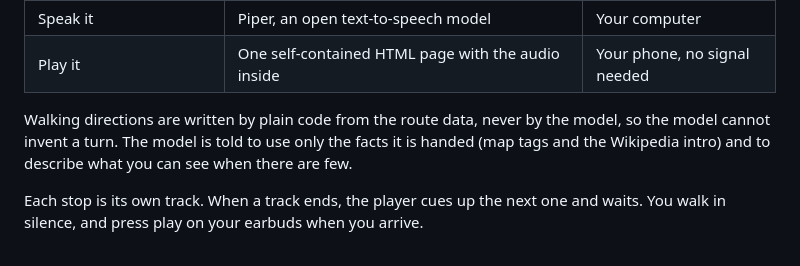
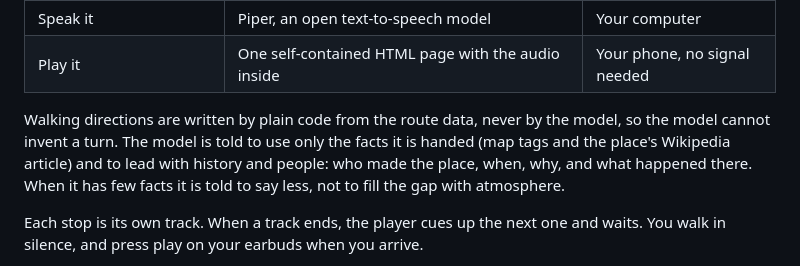
Before and after one commit to kit57/touch_grass, a Markdown page: README.md, the part around one of its changes. GitHub-like rendering.

```diff
--- a/README.md
+++ b/README.md
@@ -20,7 +20,9 @@ Built for the Hacktoberfest Open-Source AI Challenge, week 1: *Touch Grass*.
 
 Walking directions are written by plain code from the route data, never by the model, so the
 model cannot invent a turn. The model is told to use only the facts it is handed (map tags and
-the Wikipedia intro) and to describe what you can see when there are few.
+the place's Wikipedia article) and to lead with history and people: who made the place, when,
+why, and what happened there. When it has few facts it is told to say less, not to fill the
+gap with atmosphere.
 
 Each stop is its own track. When a track ends, the player cues up the next one and waits.
 You walk in silence, and press play on your earbuds when you arrive.
```
Also changed, not shown: other parts of README.md (+21 -8 lines).
